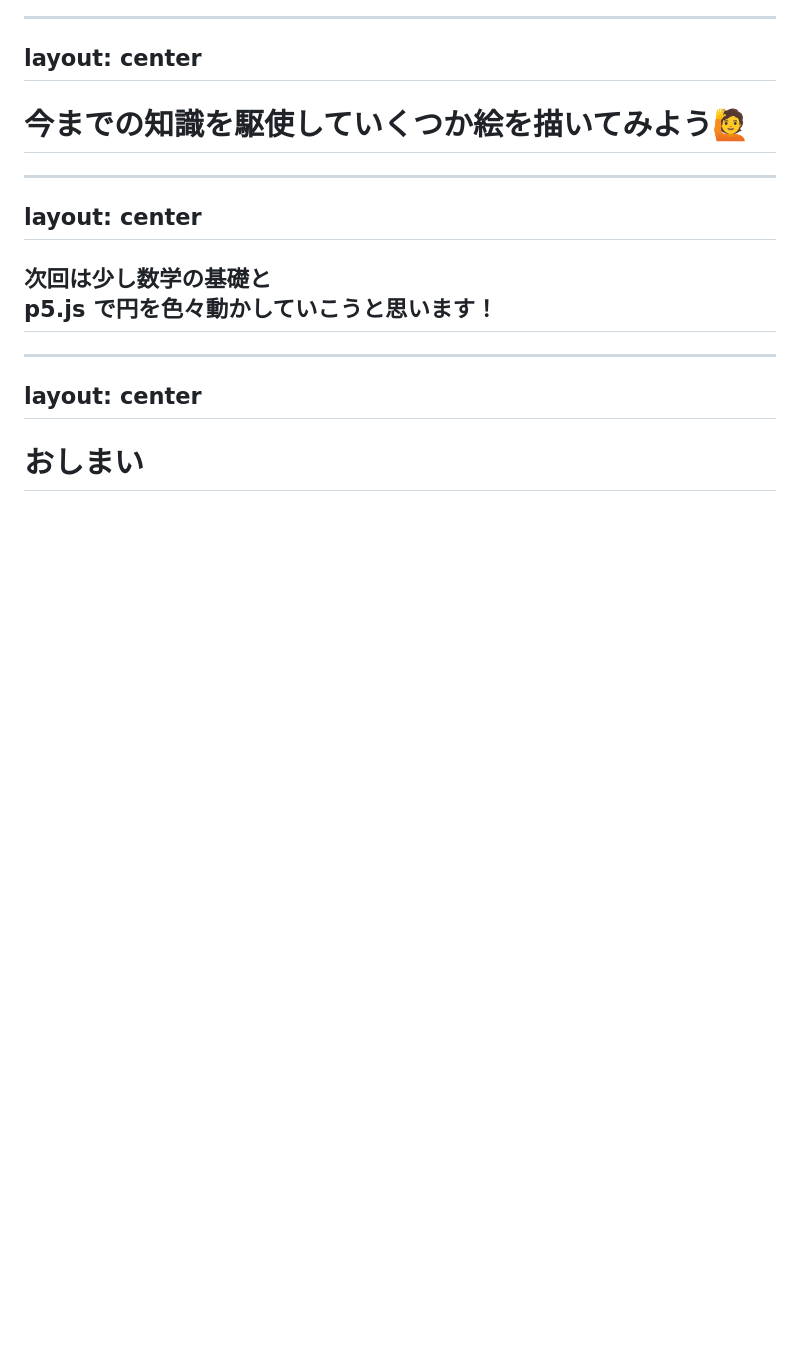
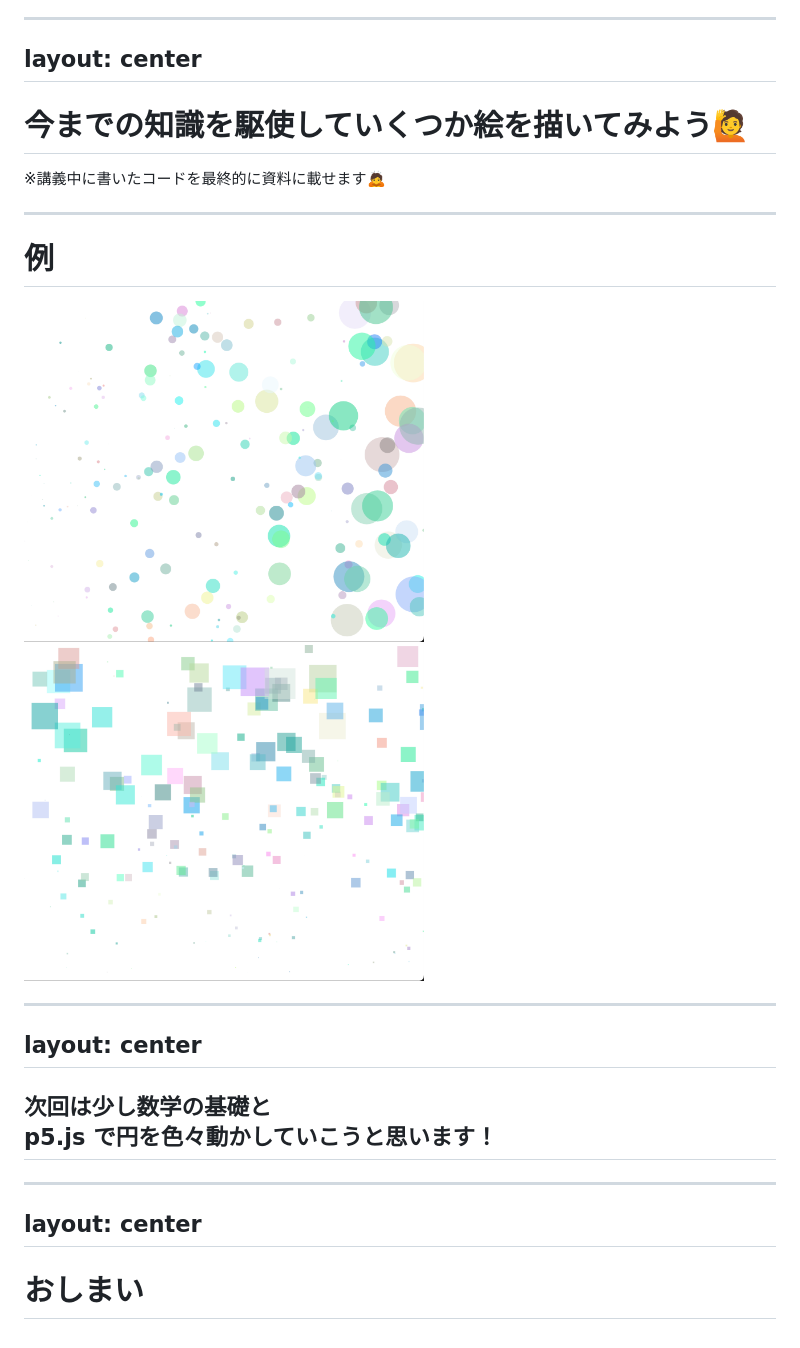
Before and after one commit to kkeeth/vantan-techford-p5js-slide, a Markdown page: slides/3.md, the part around the change. GitHub-like rendering; pictures changed too: assets/3/sample1.png (added), assets/3/sample2.png (added); blank space fills up the shorter version.

Commit message:
feat: added 2 images for 3.md

```diff
--- a/slides/3.md
+++ b/slides/3.md
@@ -706,6 +706,16 @@ layout: center
 
 # 今までの知識を駆使していくつか絵を描いてみよう🙋
 
+※講義中に書いたコードを最終的に資料に載せます🙇
+
+---
+
+# 例
+
+<div class="flex">
+<img src="/assets/3/sample1.png" alt="サンプル１" width="400" class="mr-10" />
+<img src="/assets/3/sample2.png" alt="サンプル２" width="400" />
+</div>
 
 ---
 layout: center
```
